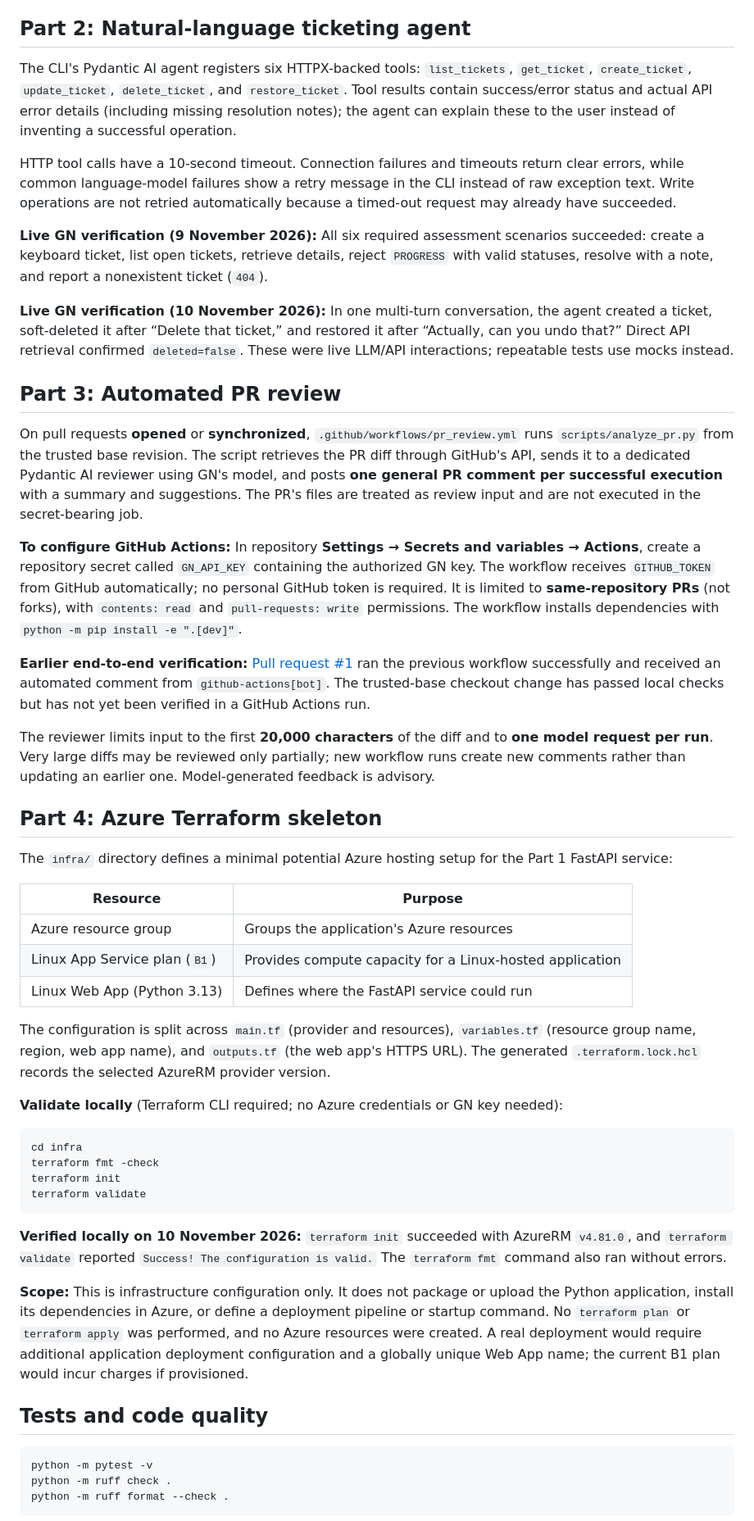
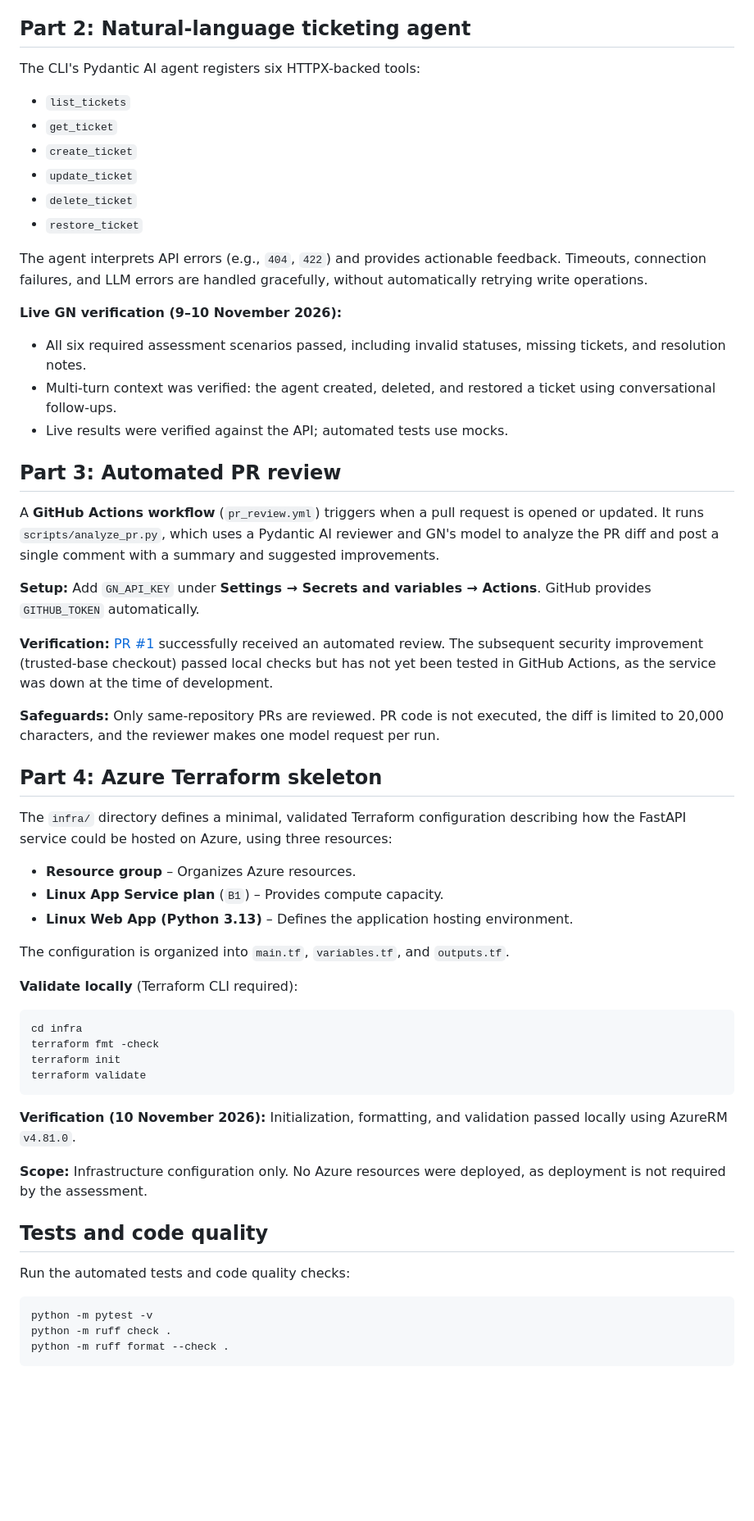
Before and after one commit to leeonora/gn-ticketing-agent, a Markdown page: README.md, the part around one of its changes. Shown at 82% size. GitHub-like rendering; blank space fills up the shorter version.

````diff
--- a/README.md
+++ b/README.md
@@ -190,50 +196,59 @@ The failed update leaves the ticket unchanged.
 
 ## Part 2: Natural-language ticketing agent
 
-The CLI's Pydantic AI agent registers six HTTPX-backed tools: `list_tickets`, `get_ticket`, `create_ticket`, `update_ticket`, `delete_ticket`, and `restore_ticket`. Tool results contain success/error status and actual API error details (including missing resolution notes); the agent can explain these to the user instead of inventing a successful operation.
+The CLI's Pydantic AI agent registers six HTTPX-backed tools:
 
-HTTP tool calls have a 10-second timeout. Connection failures and timeouts return clear errors, while common language-model failures show a retry message in the CLI instead of raw exception text. Write operations are not retried automatically because a timed-out request may already have succeeded.
+- `list_tickets`
+- `get_ticket`
+- `create_ticket`
+- `update_ticket`
+- `delete_ticket`
+- `restore_ticket`
 
-**Live GN verification (9 November 2026):** All six required assessment scenarios succeeded: create a keyboard ticket, list open tickets, retrieve details, reject `PROGRESS` with valid statuses, resolve with a note, and report a nonexistent ticket (`404`).
+The agent interprets API errors (e.g., `404`, `422`) and provides actionable feedback. Timeouts, connection failures, and LLM errors are handled gracefully, without automatically retrying write operations.
 
-**Live GN verification (10 November 2026):** In one multi-turn conversation, the agent created a ticket, soft-deleted it after “Delete that ticket,” and restored it after “Actually, can you undo that?” Direct API retrieval confirmed `deleted=false`. These were live LLM/API interactions; repeatable tests use mocks instead.
+**Live GN verification (9–10 November 2026):**
+
+- All six required assessment scenarios passed, including invalid statuses, missing tickets, and resolution notes.
+- Multi-turn context was verified: the agent created, deleted, and restored a ticket using conversational follow-ups.
+- Live results were verified against the API; automated tests use mocks.
 
 ## Part 3: Automated PR review
 
-On pull requests **opened** or **synchronized**, `.github/workflows/pr_review.yml` runs `scripts/analyze_pr.py` from the trusted base revision. The script retrieves the PR diff through GitHub's API, sends it to a dedicated Pydantic AI reviewer using GN's model, and posts **one general PR comment per successful execution** with a summary and suggestions. The PR's files are treated as review input and are not executed in the secret-bearing job.
+A **GitHub Actions workflow** (`pr_review.yml`) triggers when a pull request is opened or updated. It runs `scripts/analyze_pr.py`, which uses a Pydantic AI reviewer and GN's model to analyze the PR diff and post a single comment with a summary and suggested improvements.
 
-**To configure GitHub Actions:** In repository **Settings → Secrets and variables → Actions**, create a repository secret called `GN_API_KEY` containing the authorized GN key. The workflow receives `GITHUB_TOKEN` from GitHub automatically; no personal GitHub token is required. It is limited to **same-repository PRs** (not forks), with `contents: read` and `pull-requests: write` permissions. The workflow installs dependencies with `python -m pip install -e ".[dev]"`.
+**Setup:** Add `GN_API_KEY` under **Settings → Secrets and variables → Actions**. GitHub provides `GITHUB_TOKEN` automatically.
 
-**Earlier end-to-end verification:** [Pull request #1](https://github.com/leeonora/gn-ticketing-agent/pull/1) ran the previous workflow successfully and received an automated comment from `github-actions[bot]`. The trusted-base checkout change has passed local checks but has not yet been verified in a GitHub Actions run.
+**Verification:** [PR #1](https://github.com/leeonora/gn-ticketing-agent/pull/1) successfully received an automated review. The subsequent security improvement (trusted-base checkout) passed local checks but has not yet been tested in GitHub Actions, as the service was down at the time of development.
 
-The reviewer limits input to the first **20,000 characters** of the diff and to **one model request per run**. Very large diffs may be reviewed only partially; new workflow runs create new comments rather than updating an earlier one. Model-generated feedback is advisory.
+**Safeguards:** Only same-repository PRs are reviewed. PR code is not executed, the diff is limited to 20,000 characters, and the reviewer makes one model request per run.
 
 ## Part 4: Azure Terraform skeleton
 
-The `infra/` directory defines a minimal potential Azure hosting setup for the Part 1 FastAPI service:
+The `infra/` directory defines a minimal, validated Terraform configuration describing how the FastAPI service could be hosted on Azure, using three resources:
 
-| Resource | Purpose |
-| --- | --- |
-| Azure resource group | Groups the application's Azure resources |
-| Linux App Service plan (`B1`) | Provides compute capacity for a Linux-hosted application |
-| Linux Web App (Python 3.13) | Defines where the FastAPI service could run |
+- **Resource group** – Organizes Azure resources.
+- **Linux App Service plan** (`B1`) – Provides compute capacity.
+- **Linux Web App (Python 3.13)** – Defines the application hosting environment.
 
-The configuration is split across `main.tf` (provider and resources), `variables.tf` (resource group name, region, web app name), and `outputs.tf` (the web app's HTTPS URL). The generated `.terraform.lock.hcl` records the selected AzureRM provider version.
+The configuration is organized into `main.tf`, `variables.tf`, and `outputs.tf`.
 
-**Validate locally** (Terraform CLI required; no Azure credentials or GN key needed):
+**Validate locally** (Terraform CLI required):
 
-```bash
+```
 cd infra
 terraform fmt -check
 terraform init
 terraform validate
 ```
 
-**Verified locally on 10 November 2026:** `terraform init` succeeded with AzureRM `v4.81.0`, and `terraform validate` reported `Success! The configuration is valid.` The `terraform fmt` command also ran without errors.
+**Verification (10 November 2026):** Initialization, formatting, and validation passed locally using AzureRM `v4.81.0`.
 
-**Scope:** This is infrastructure configuration only. It does not package or upload the Python application, install its dependencies in Azure, or define a deployment pipeline or startup command. No `terraform plan` or `terraform apply` was performed, and no Azure resources were created. A real deployment would require additional application deployment configuration and a globally unique Web App name; the current B1 plan would incur charges if provisioned.
+**Scope:** Infrastructure configuration only. No Azure resources were deployed, as deployment is not required by the assessment.
 
 ## Tests and code quality
+
+Run the automated tests and code quality checks:
 
 ```bash
 python -m pytest -v
````
Also changed, not shown: other parts of README.md (+44 -37 lines), docs/diagrams/architecture_PR_agent.png, docs/diagrams/architecture_ticketing_agent.png.
